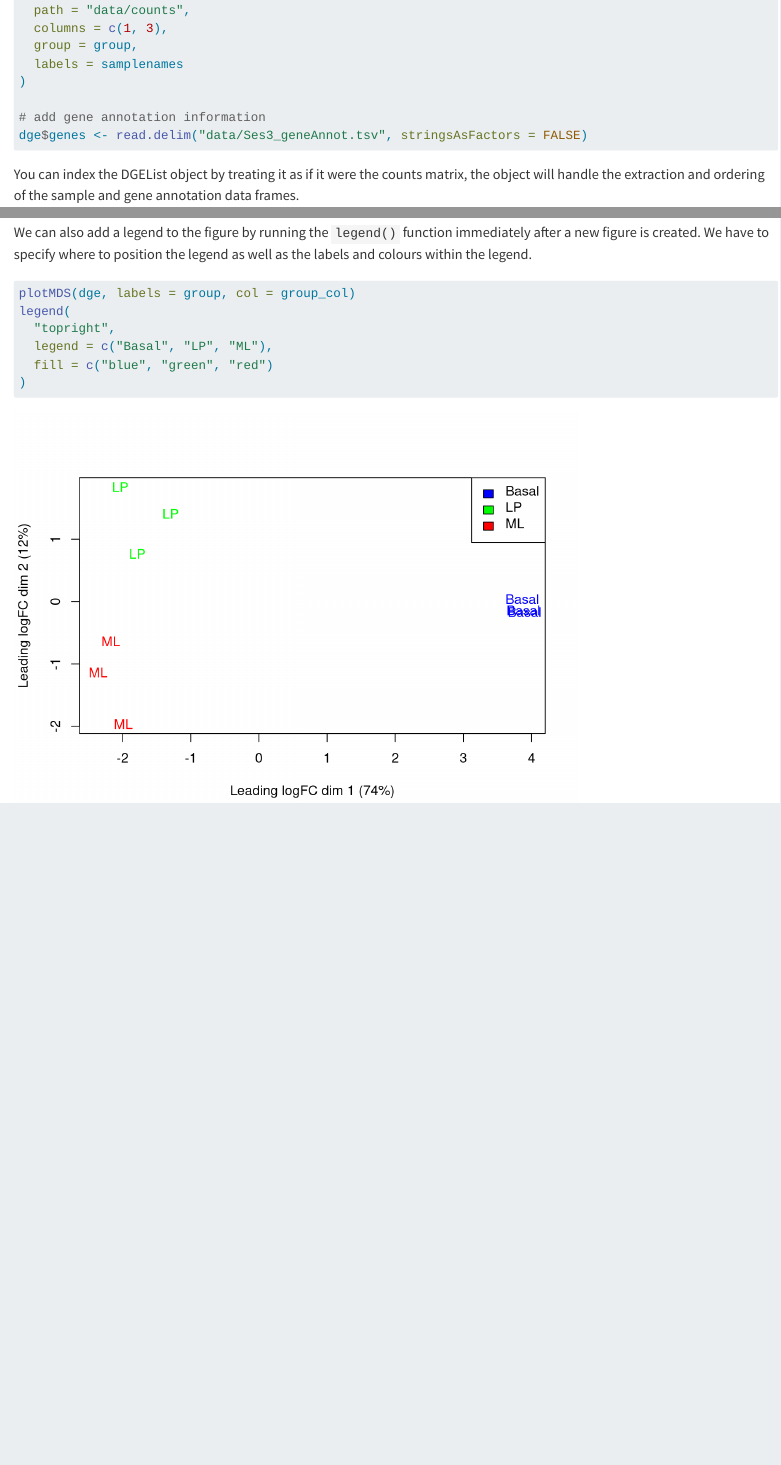
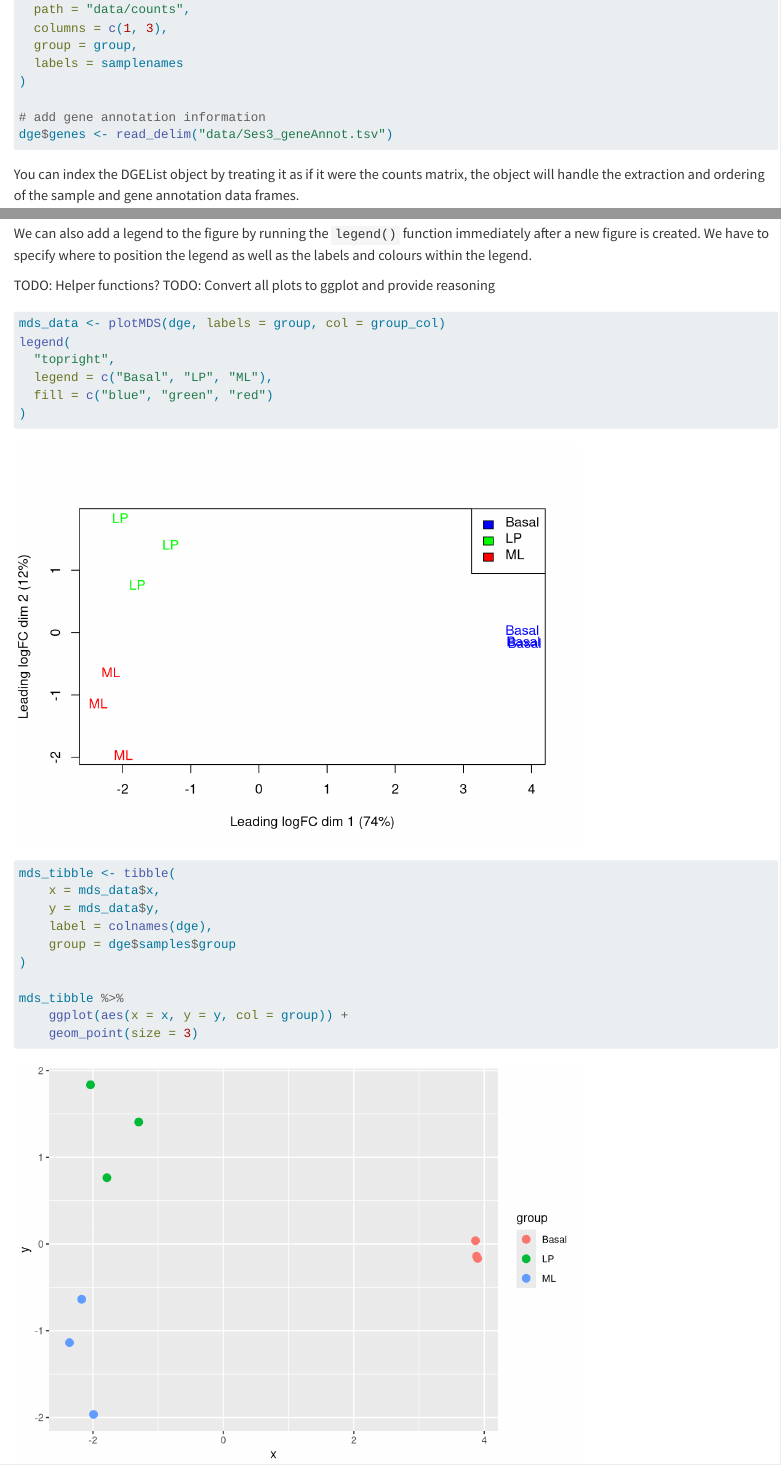
Before and after one commit to kzeglinski/new_wehi_r_course, a Quarto document (session_5.qmd): the page in a window 1100 px wide, from 1090 px down before the commit and from 1140 px down after it, so that both start at the same text, and a second part further down, joined at a grey line. Rendered offline with R 4.5, knitr and Pandoc in place of Quarto, with nearby package versions.

Commit message:
Updated reading functions

````diff
--- a/session_5.qmd
+++ b/session_5.qmd
@@ -67,7 +69,7 @@ dge <- readDGE(
 )
 
 # add gene annotation information
-dge$genes <- read.delim("data/Ses3_geneAnnot.tsv", stringsAsFactors = FALSE)
+dge$genes <- read_delim("data/Ses3_geneAnnot.tsv")
 ```
 
 You can index the DGEList object by treating it as if it were the counts matrix,
@@ -272,11 +275,25 @@ We can also add a legend to the figure by running the `legend()` function
 immediately after a new figure is created. We have to specify where to position
 the legend as well as the labels and colours within the legend.
 
+TODO: Helper functions?
+TODO: Convert all plots to ggplot and provide reasoning
+
 ```{r}
-plotMDS(dge, labels = group, col = group_col)
+mds_data <- plotMDS(dge, labels = group, col = group_col)
 legend(
   "topright",
   legend = c("Basal", "LP", "ML"),
   fill = c("blue", "green", "red")
 )
+
+mds_tibble <- tibble(
+    x = mds_data$x,
+    y = mds_data$y,
+    label = colnames(dge),
+    group = dge$samples$group
+)
+
+mds_tibble %>%
+    ggplot(aes(x = x, y = y, col = group)) +
+    geom_point(size = 3)
 ```
````
Also changed, not shown: session_5.qmd (7 more changed lines).
